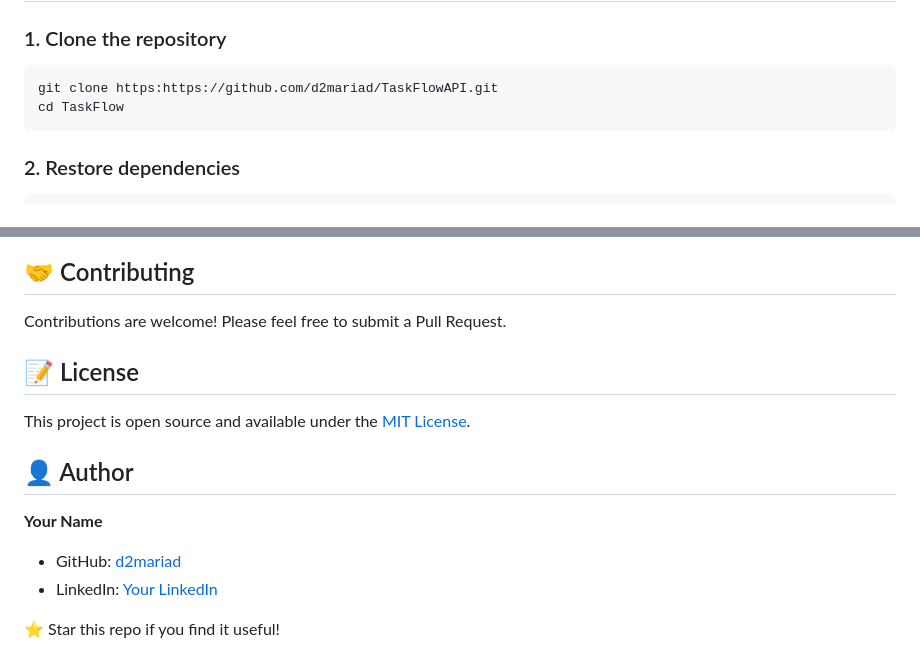
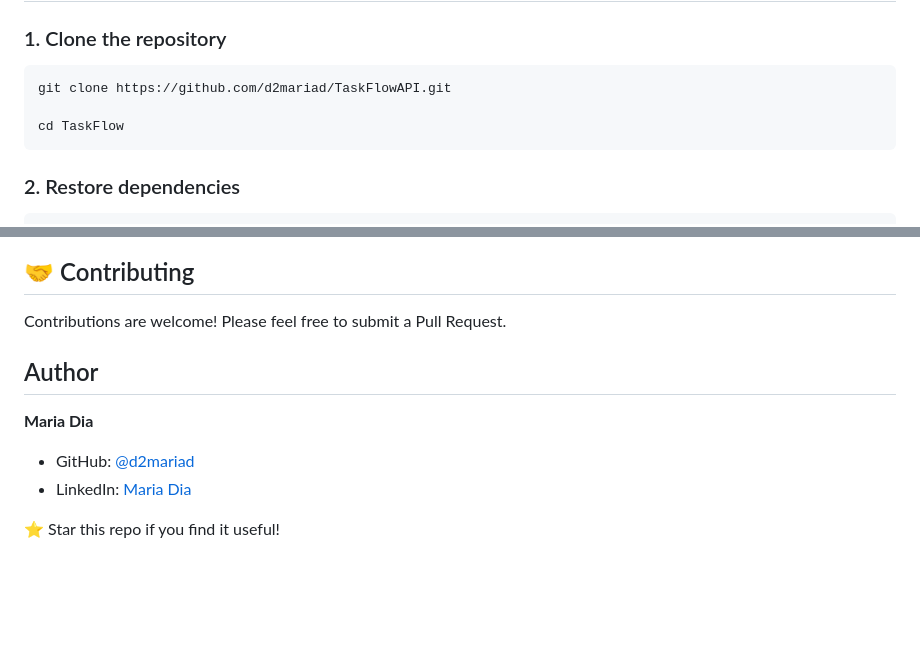
Before and after one commit to d2mariad/TaskFlowAPI, a Markdown page: README.md, 2 parts joined by grey strips. GitHub-like rendering; blank space fills up the shorter version.

````diff
--- a/README.md
+++ b/README.md
@@ -36,7 +36,8 @@ A modern, full-stack task management system built with C# .NET and vanilla JavaS
 
 ### 1. Clone the repository
 ```bash
-git clone https:https://github.com/d2mariad/TaskFlowAPI.git
+git clone https://github.com/d2mariad/TaskFlowAPI.git
+
 cd TaskFlow
 ```
 
@@ -158,16 +159,13 @@ builder.Services.AddCors(options =>
 
 Contributions are welcome! Please feel free to submit a Pull Request.
 
-## 📝 License
-
-This project is open source and available under the [MIT License](LICENSE).
-
-## 👤 Author
-
-**Your Name**
-- GitHub: [d2mariad](https://github.com/d2mariad)
-- LinkedIn: [Your LinkedIn](https://www.linkedin.com/in/maria-dia-302aa82b3/)
 
 
 
+## Author
+
+**Maria Dia**
+- GitHub: [@d2mariad](https://github.com/d2mariad)
+- LinkedIn: [Maria Dia](https://www.linkedin.com/in/maria-dia-302aa82b3/)
+
 ⭐ Star this repo if you find it useful!
````
